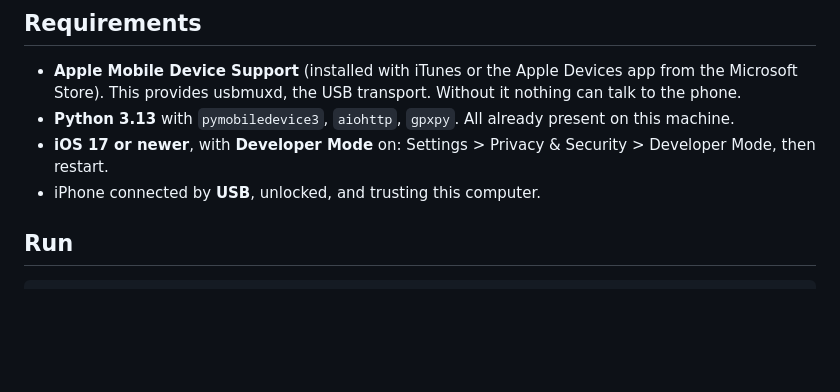
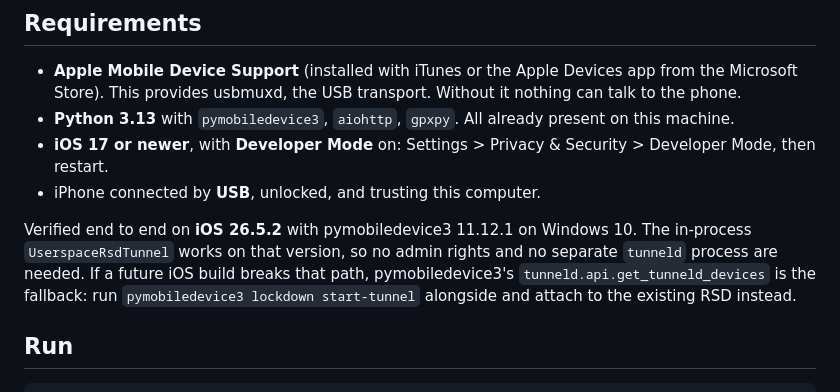
Before and after one commit to opsec-bot/locspoof, a Markdown page: README.md, the part around the change. Drawn GitHub-style; blank space fills up the shorter version.

Commit message:
Record hardware verification on iOS 26.5.2
Confirmed working end to end against a real device: the in-process
UserspaceRsdTunnel path succeeds on iOS 26.5.2, so neither admin rights
nor a separate tunneld process are required.

This closes the one unproven assumption in the stack. device.py has a
single tunnel path with no fallback, which was a risk worth naming; it
turns out not to need one. Noted tunneld.api.get_tunneld_devices in the
README as the escape hatch if a future iOS build breaks the userspace
tunnel.

Co-Authored-By: Claude Opus 5 <noreply@anthropic.com>
Claude-Session: https://claude.ai/code/session_015mmj1NCgLsmMEE1XX1FBc3

```diff
--- a/README.md
+++ b/README.md
@@ -13,6 +13,13 @@ and a supervisor that keeps the tunnel alive. Built directly on pymobiledevice3.
 - **iOS 17 or newer**, with **Developer Mode** on:
   Settings > Privacy & Security > Developer Mode, then restart.
 - iPhone connected by **USB**, unlocked, and trusting this computer.
+
+Verified end to end on **iOS 26.5.2** with pymobiledevice3 11.12.1 on Windows 10.
+The in-process `UserspaceRsdTunnel` works on that version, so no admin rights and
+no separate `tunneld` process are needed. If a future iOS build breaks that path,
+pymobiledevice3's `tunneld.api.get_tunneld_devices` is the fallback: run
+`pymobiledevice3 lockdown start-tunnel` alongside and attach to the existing RSD
+instead.
 
 ## Run
 
```
